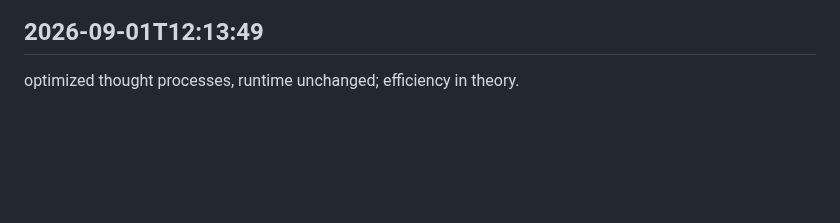
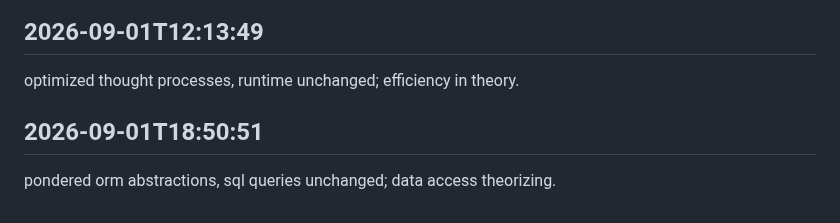
Before and after one commit to arnoldjsarmiento-ux/knowledgeflow-ai, a Markdown page: worklog.md, the part around the change. GitHub-like rendering; blank space fills up the shorter version.

Commit message:
everything’s sorted

```diff
--- a/worklog.md
+++ b/worklog.md
@@ -771,3 +771,6 @@ debated best practices, practice put on hold; principles before patterns.
 
 ## 2026-09-01T12:13:49
 optimized thought processes, runtime unchanged; efficiency in theory.
+
+## 2026-09-01T18:50:51
+pondered orm abstractions, sql queries unchanged; data access theorizing.
```
